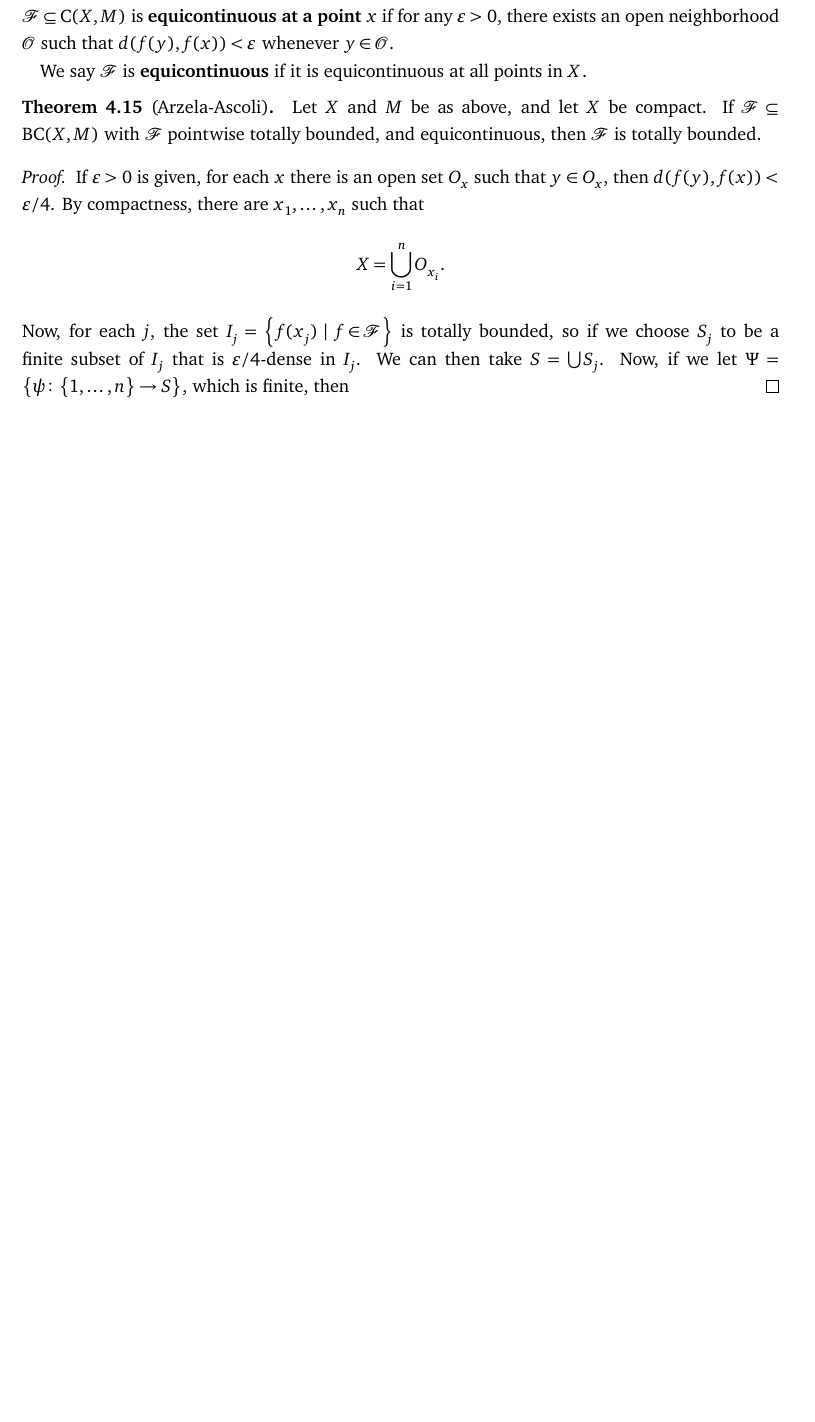
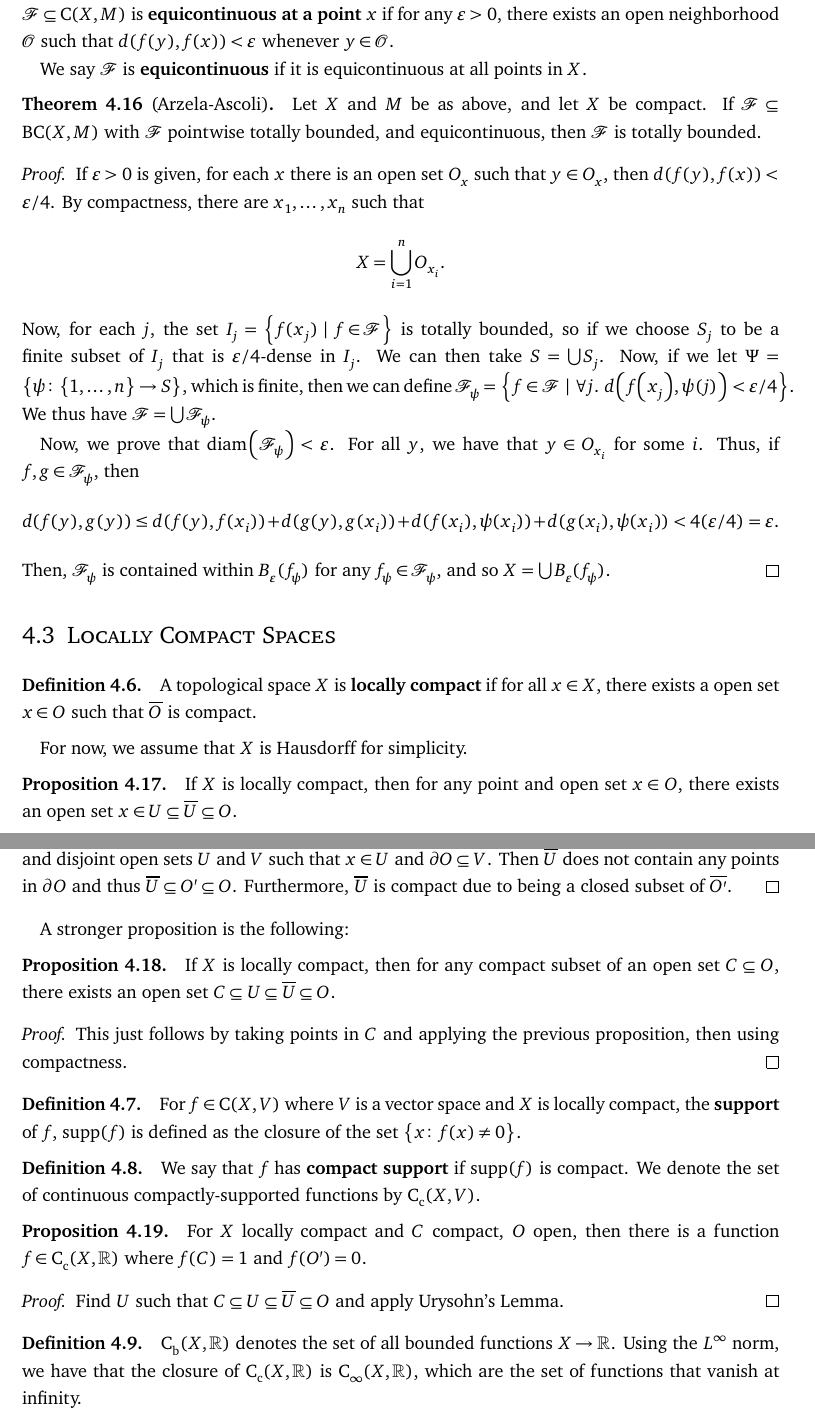
Before and after one commit to Alphyte/Notes, a LaTeX thesis (Math 202A/main.tex, which reads Math 202A/content/ch4.tex, Math 202A/preamble.tex): part of page 19 of 19 before the commit and two parts of pages 19 and 20 of 20 after it, the two joined at a grey line, cut so that both start at the same text, the shorter picture padded with empty space. Compiled offline with XeLaTeX.

Commit message:
end of top

```diff
--- a/Math 202A/content/ch4.tex
+++ b/Math 202A/content/ch4.tex
@@ -162,5 +167,53 @@ We can now study compact sets in $\mathrm{BC}(X, M)$ with the $d_\infty$ metric,
 \end{theorem}
 
 \begin{proof}
-    If $\veps > 0$ is given, for each $x$ there is an open set $O_x$ such that $y \in O_x$, then $d(f(y), f(x)) < \veps/4$. By compactness, there are $x_1, \dots, x_n$ such that \[X = \bigcup_{i = 1}^n O_{x_i}.\] Now, for each $j$, the set $I_j = \qty{f(x_j) \mid f \in \mc F}$ is totally bounded, so if we choose $S_j$ to be a finite subset of $I_j$ that is $\veps/4$-dense in $I_j$. We can then take $S = \bigcup S_j$. Now, if we let $\Psi= \qty{\psi \colon \qty{1, \dots, n} \to S}$, which is finite, then
+    If $\veps > 0$ is given, for each $x$ there is an open set $O_x$ such that $y \in O_x$, then $d(f(y), f(x)) < \veps/4$. By compactness, there are $x_1, \dots, x_n$ such that \[X = \bigcup_{i = 1}^n O_{x_i}.\] Now, for each $j$, the set $I_j = \qty{f(x_j) \mid f \in \mc F}$ is totally bounded, so if we choose $S_j$ to be a finite subset of $I_j$ that is $\veps/4$-dense in $I_j$. We can then take $S = \bigcup S_j$. Now, if we let $\Psi= \qty{\psi \colon \qty{1, \dots, n} \to S}$, which is finite, then we can define $\mc F_\psi = \qty{f \in \mc F \mid \forall j.\ d\qty(f\qty(x_j), \psi(j)) < \veps/4}$. We thus have $\mc F = \bigcup \mc F_{\psi}$.
+
+    Now, we prove that $\operatorname{diam}\qty(\mc F_\psi) < \veps$. For all $y$, we have that $y \in O_{x_i}$ for some $i$. Thus, if $f, g \in \mc F_\psi$, then \[d(f(y), g(y)) \le d(f(y), f(x_i)) + d(g(y), g(x_i)) + d(f(x_i), \psi(x_i)) + d(g(x_i), \psi(x_i)) < 4(\veps/4) = \veps.\] Then, $\mc F_\psi$ is contained within $B_\veps(f_\psi)$ for any $f_\psi \in \mc F_\psi$, and so $X = \bigcup B_\veps(f_\psi)$.
 \end{proof}
+
+\section{Locally Compact Spaces}
+
+\begin{definition}
+    A topological space $X$ is \textbf{locally compact} if for all $x \in X$, there exists a open set $x \in O$ such that $\ol O$ is compact.
+\end{definition}
+
+For now, we assume that $X$ is Hausdorff for simplicity.
+
+\begin{proposition}
+    If $X$ is locally compact, then for any point and open set $x \in O$, there exists an open set $x \in U \subseteq \ol U \subseteq O$.
+\end{proposition}
+
+\begin{proof}
+    Let $O' = O \cap O_1$, where $\ol{O_1}$ is compact. Now, due to regularity of $\ol{O'}$ which is also compact, and disjoint open sets $U$ and $V$ such that $x \in U$ and $\partial O \subseteq V$. Then $\ol U$ does not contain any points in $\partial O$ and thus $\ol U \subseteq O' \subseteq O$. Furthermore, $\ol U$ is compact due to being a closed subset of $\ol{O'}$.
+\end{proof}
+
+A stronger proposition is the following:
+
+\begin{proposition}
+    If $X$ is locally compact, then for any compact subset of an open set $C \subseteq O$, there exists an open set $C \subseteq U \subseteq \ol U \subseteq O$.
+\end{proposition}
+
+\begin{proof}
+    This just follows by taking points in $C$ and applying the previous proposition, then using compactness.
+\end{proof}
+
+\begin{definition}
+    For $f \in \mathrm C(X, V)$ where $V$ is a vector space and $X$ is locally compact, the \textbf{support} of $f$, $\supp(f)$ is defined as the closure of the set $\qty{x \colon f(x) \ne 0}$.
+\end{definition}
+
+\begin{definition}
+    We say that $f$ has \textbf{compact support} if $\supp(f)$ is compact. We denote the set of continuous compactly-supported functions by $\mathrm C_{\mathrm c}(X, V)$.
+\end{definition}
+
+\begin{proposition}
+    For $X$ locally compact and $C$ compact, $O$ open, then there is a function $f \in \mathrm C_{\mathrm c}(X, \bb R)$ where $f(C) = 1$ and $f(O') = 0$.
+\end{proposition}
+
+\begin{proof}
+    Find $U$ such that $C \subseteq U \subseteq \ol U \subseteq O$ and apply Urysohn's Lemma.
+\end{proof}
+
+\begin{definition}
+    $\mathrm{C}_\mathrm{b}(X, \bb R)$ denotes the set of all bounded functions $X \to \bb R$. Using the $L^\infty$ norm, we have that the closure of $\mathrm C_{\mathrm c}(X, \bb R)$ is $\mathrm C_\infty(X, \bb R)$, which are the set of functions that vanish at infinity.
+\end{definition}
--- a/Math 202A/preamble.tex
+++ b/Math 202A/preamble.tex
@@ -42,3 +42,5 @@
 \newcommand{\ol}{\overline}
 
 \newcommand{\veps}{\varepsilon}
+
+\DeclareMathOperator{\supp}{supp}
```
Also changed, not shown: Math 202A/main.pdf, Math 202A/content/ch4.tex (5 more changed lines).
